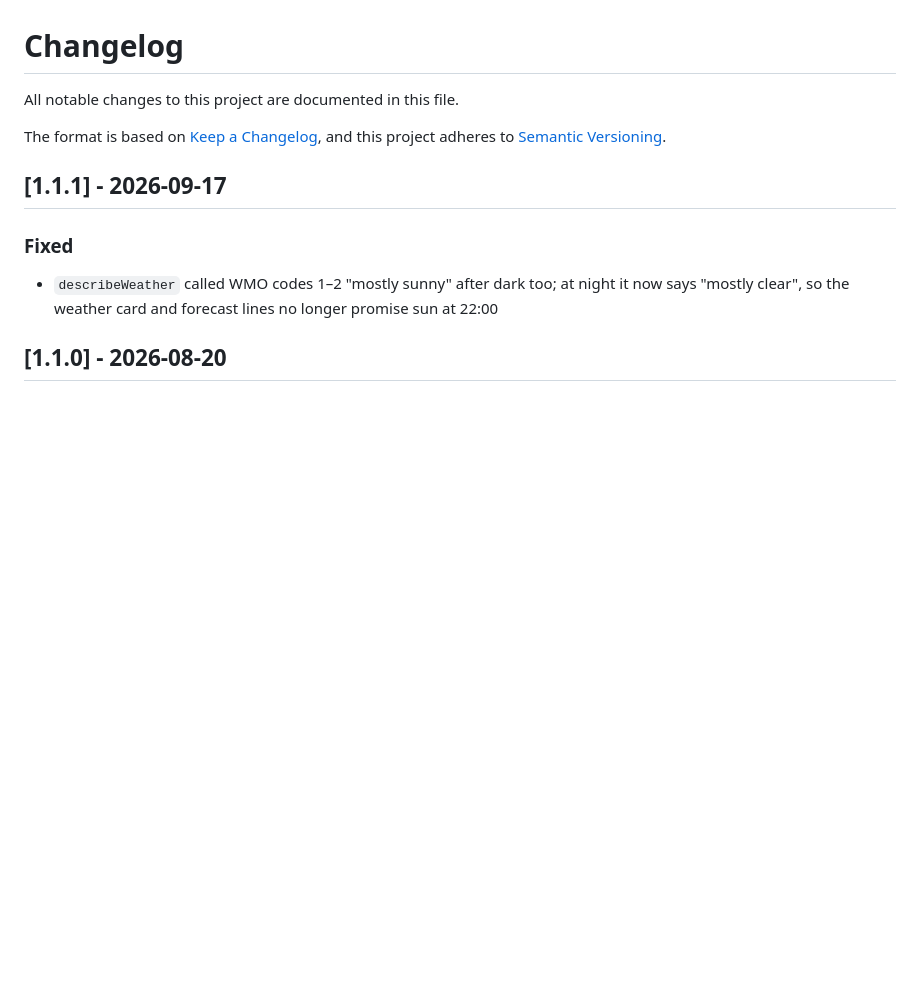
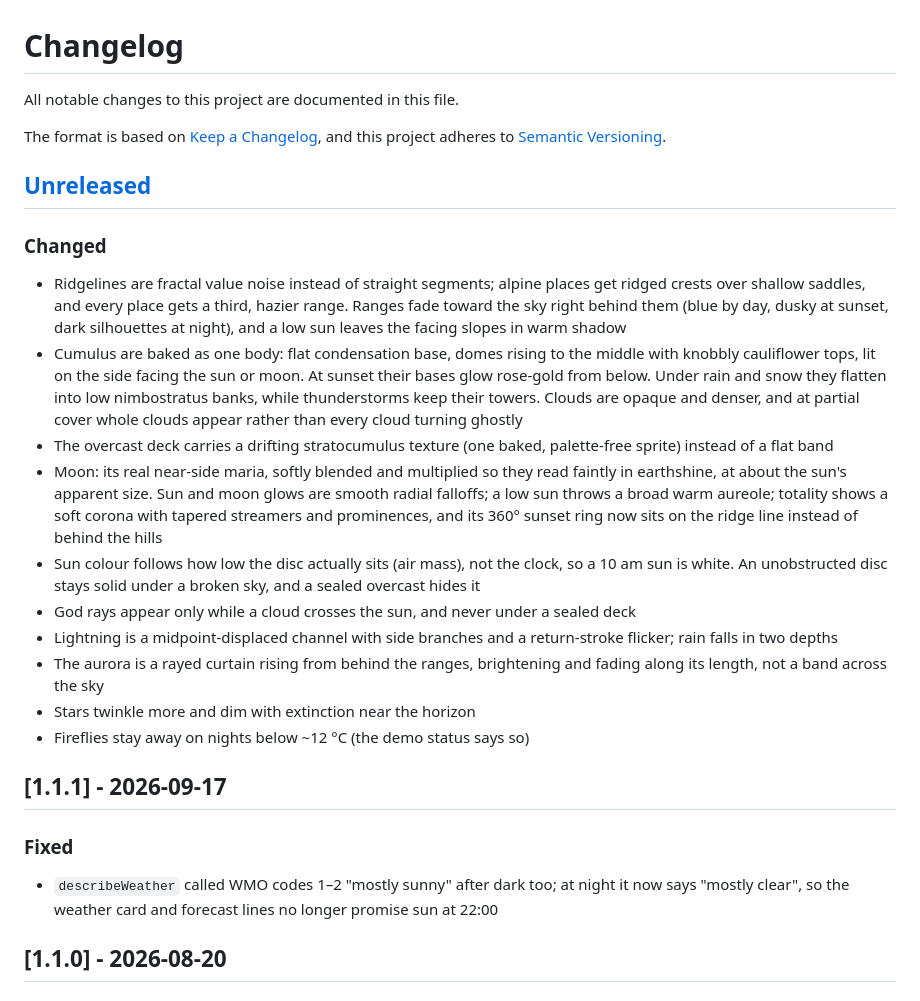
Before and after one commit to nomideusz/zaur-world, a Markdown page: CHANGELOG.md, the part around the change. Drawn GitHub-style; blank space fills up the shorter version.

```diff
--- a/CHANGELOG.md
+++ b/CHANGELOG.md
@@ -4,6 +4,40 @@ All notable changes to this project are documented in this file.
 
 The format is based on [Keep a Changelog](https://keepachangelog.com/en/1.1.0/),
 and this project adheres to [Semantic Versioning](https://semver.org/spec/v2.0.0.html).
+
+## [Unreleased]
+
+### Changed
+
+- Ridgelines are fractal value noise instead of straight segments; alpine
+  places get ridged crests over shallow saddles, and every place gets a third,
+  hazier range. Ranges fade toward the sky right behind them (blue by day,
+  dusky at sunset, dark silhouettes at night), and a low sun leaves the
+  facing slopes in warm shadow
+- Cumulus are baked as one body: flat condensation base, domes rising to the
+  middle with knobbly cauliflower tops, lit on the side facing the sun or
+  moon. At sunset their bases glow rose-gold from below. Under rain and
+  snow they flatten into low nimbostratus banks, while thunderstorms keep
+  their towers. Clouds are opaque and denser, and at partial cover whole
+  clouds appear rather than every cloud turning ghostly
+- The overcast deck carries a drifting stratocumulus texture (one baked,
+  palette-free sprite) instead of a flat band
+- Moon: its real near-side maria, softly blended and multiplied so they read
+  faintly in earthshine, at about the sun's apparent size. Sun and moon glows
+  are smooth radial falloffs; a low sun throws a broad warm aureole; totality
+  shows a soft corona with tapered streamers and prominences, and its 360°
+  sunset ring now sits on the ridge line instead of behind the hills
+- Sun colour follows how low the disc actually sits (air mass), not the
+  clock, so a 10 am sun is white. An unobstructed disc stays solid under a
+  broken sky, and a sealed overcast hides it
+- God rays appear only while a cloud crosses the sun, and never under a
+  sealed deck
+- Lightning is a midpoint-displaced channel with side branches and a
+  return-stroke flicker; rain falls in two depths
+- The aurora is a rayed curtain rising from behind the ranges, brightening
+  and fading along its length, not a band across the sky
+- Stars twinkle more and dim with extinction near the horizon
+- Fireflies stay away on nights below ~12 °C (the demo status says so)
 
 ## [1.1.1] - 2026-09-17
 
```
Also changed, not shown: README.md (+12 -8 lines), docs/daystrip.png, docs/golden.png, docs/night.png, docs/tour.png, 8 other files.
